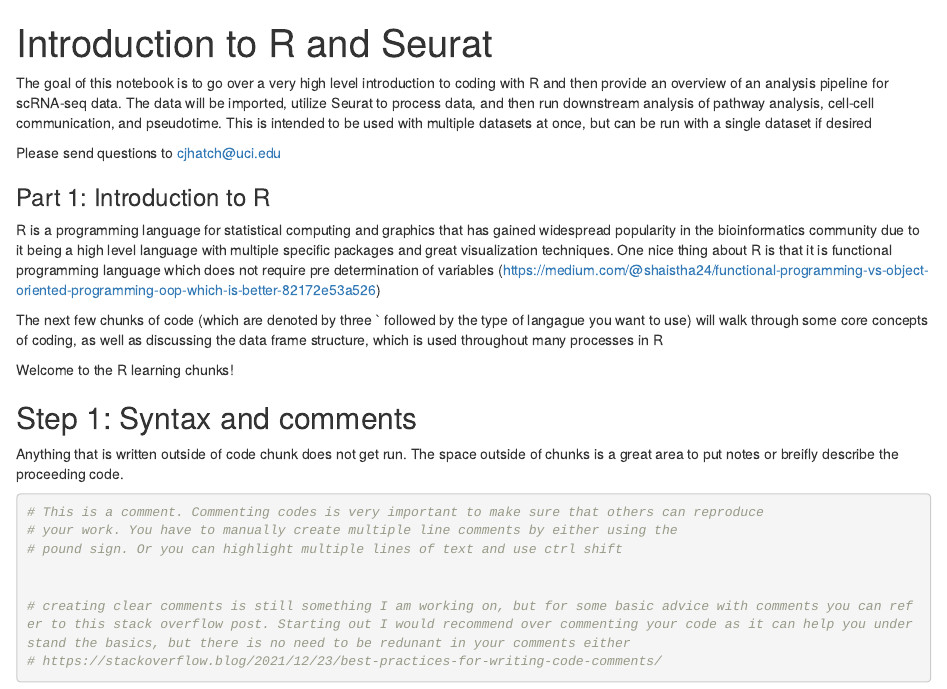
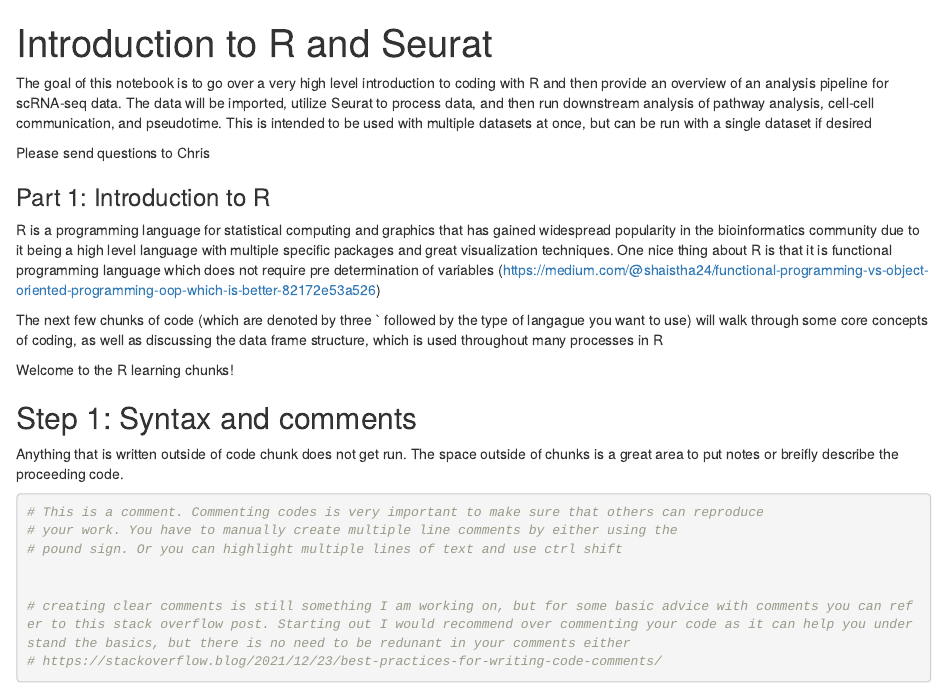
Before and after one commit to cjhatch/introToScrnaSeq, an R Markdown document (introToSeurat.Rmd): the page in a window 1100 px wide, from its top. Rendered offline with R 4.5, knitr and Pandoc, with nearby package versions.

Commit message:
Removed personal email

```diff
--- a/introToSeurat.Rmd
+++ b/introToSeurat.Rmd
@@ -6,7 +6,7 @@ output: html_notebook
 The goal of this notebook is to go over a very high level introduction to coding with R and then provide an overview of an analysis pipeline for scRNA-seq data. The data will be imported, utilize Seurat to process data, and then run downstream analysis of pathway analysis, cell-cell communication, and pseudotime.
 This is intended to be used with multiple datasets at once, but can be run with a single dataset if desired
 
-Please send questions to cjhatch@uci.edu
+Please send questions to Chris
 
 ### Part 1: Introduction to R
 R is a programming language for statistical computing and graphics that has gained widespread popularity in the bioinformatics community due to it being a high level language with multiple specific packages and great visualization techniques. One nice thing about R is that it is functional programming language which does not require pre determination of variables (https://medium.com/@shaistha24/functional-programming-vs-object-oriented-programming-oop-which-is-better-82172e53a526)
```
